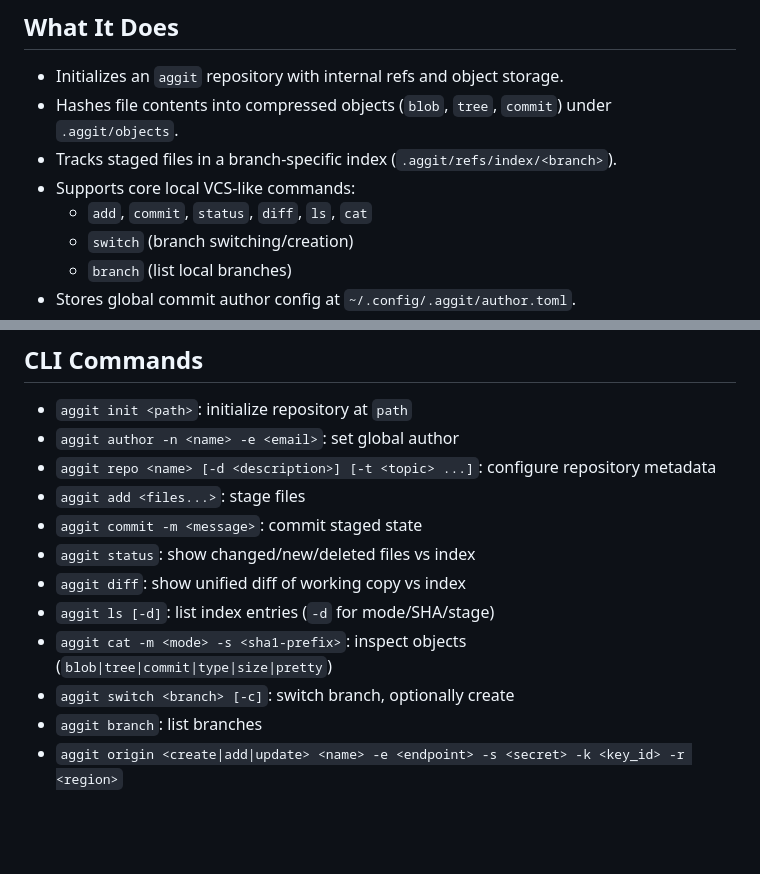
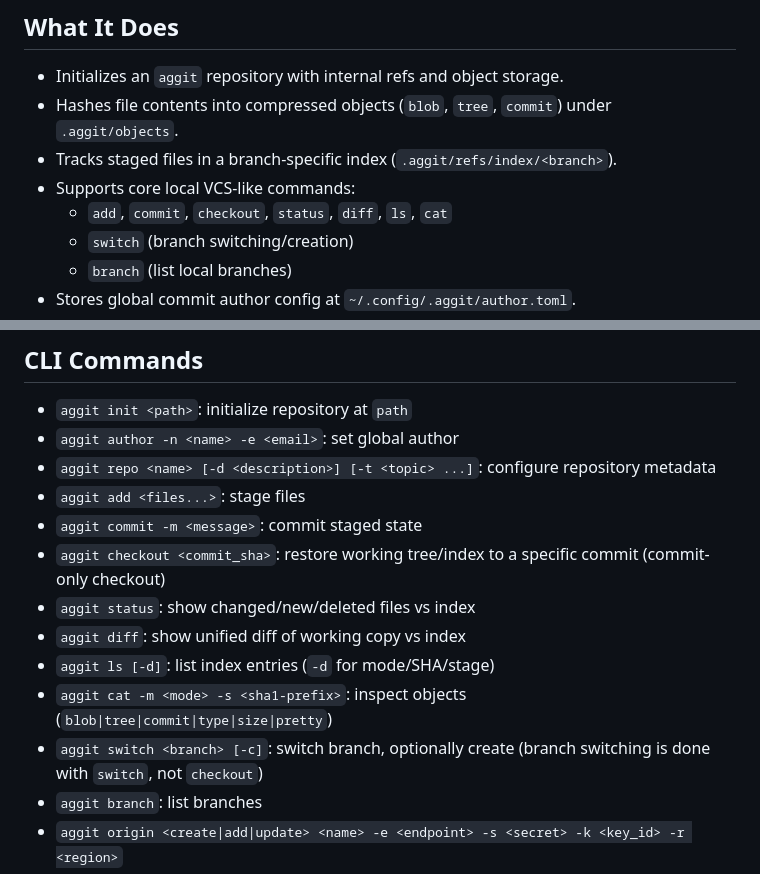
Before and after one commit to AstraBert/aggit, a Markdown page: README.md, 2 parts joined by grey strips. GitHub-like rendering; blank space fills up the shorter version.

Commit message:
docs: readme

```diff
--- a/README.md
+++ b/README.md
@@ -30,7 +30,7 @@ Or copy-pasting the [`SKILL.md`](./skills/aggit/SKILL.md) file to your own skill
 - Hashes file contents into compressed objects (`blob`, `tree`, `commit`) under `.aggit/objects`.
 - Tracks staged files in a branch-specific index (`.aggit/refs/index/<branch>`).
 - Supports core local VCS-like commands:
-  - `add`, `commit`, `status`, `diff`, `ls`, `cat`
+  - `add`, `commit`, `checkout`, `status`, `diff`, `ls`, `cat`
   - `switch` (branch switching/creation)
   - `branch` (list local branches)
 - Stores global commit author config at `~/.config/.aggit/author.toml`.
@@ -50,11 +50,12 @@ Or copy-pasting the [`SKILL.md`](./skills/aggit/SKILL.md) file to your own skill
 - `aggit repo <name> [-d <description>] [-t <topic> ...]`: configure repository metadata
 - `aggit add <files...>`: stage files
 - `aggit commit -m <message>`: commit staged state
+- `aggit checkout <commit_sha>`: restore working tree/index to a specific commit (commit-only checkout)
 - `aggit status`: show changed/new/deleted files vs index
 - `aggit diff`: show unified diff of working copy vs index
 - `aggit ls [-d]`: list index entries (`-d` for mode/SHA/stage)
 - `aggit cat -m <mode> -s <sha1-prefix>`: inspect objects (`blob|tree|commit|type|size|pretty`)
-- `aggit switch <branch> [-c]`: switch branch, optionally create
+- `aggit switch <branch> [-c]`: switch branch, optionally create (branch switching is done with `switch`, not `checkout`)
 - `aggit branch`: list branches
 - `aggit origin <create|add|update> <name> -e <endpoint> -s <secret> -k <key_id> -r <region>`
 - `aggit push <origin>`: push current branch objects/head/index to remote bucket
```
